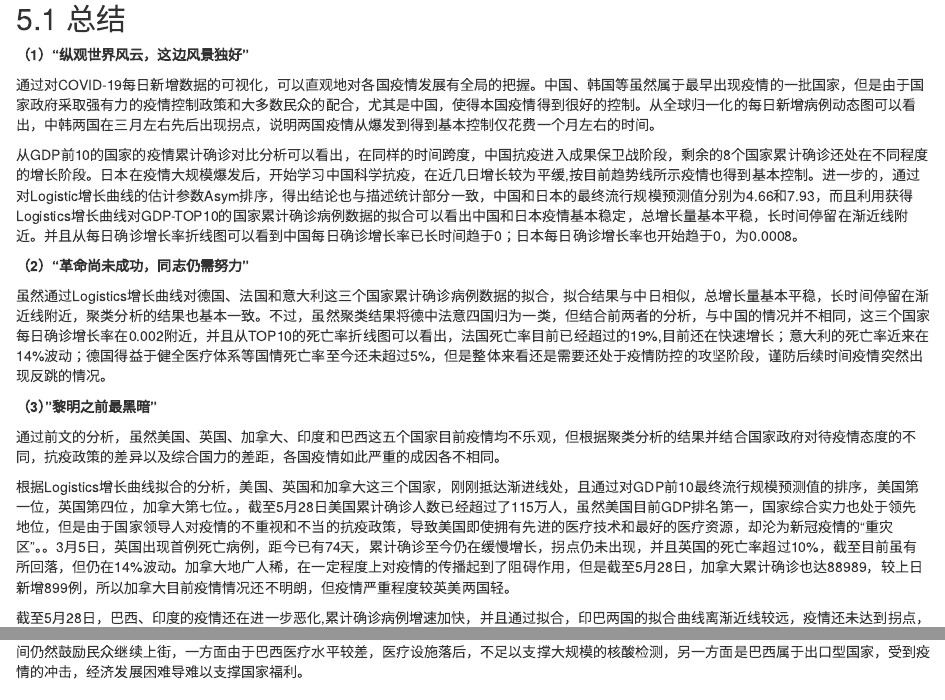
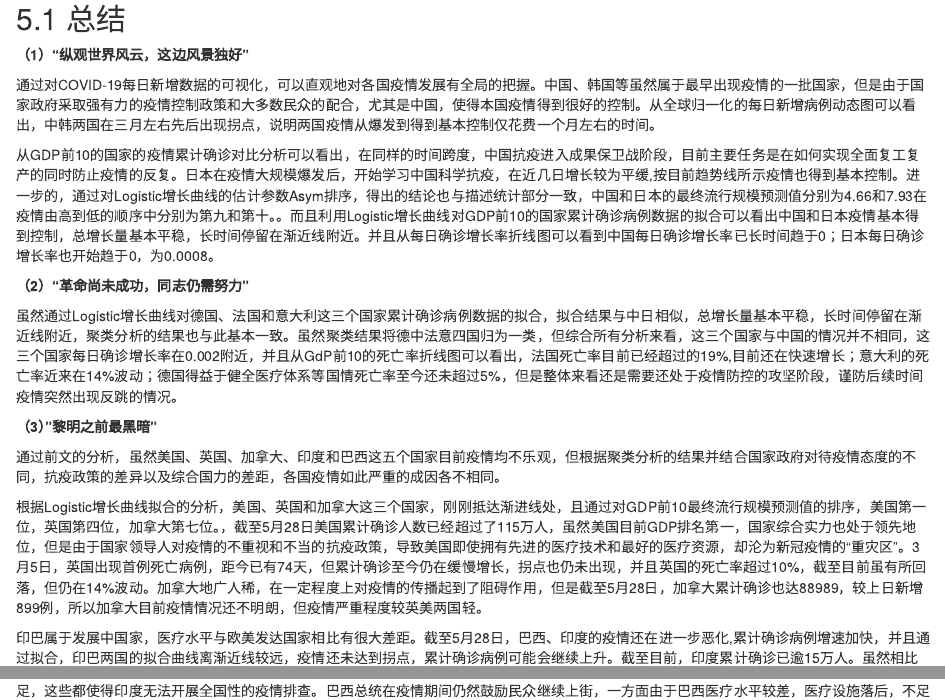
Before and after one commit to data-science-in-action/project-wonder-woman, an R Markdown document (final repo/国内外疫情态势对比分析.Rmd): the page in a window 1100 px wide, from 10620 px down, and a second part further down, joined at a grey line. Rendered offline with R 4.5, knitr and Pandoc, with nearby package versions; code that draws random numbers runs with fixed seeds of ours; some code elsewhere in the file could not run offline.

Commit message:
yuti add09

```diff
--- a/final repo/国内外疫情态势对比分析.Rmd
+++ b/final repo/国内外疫情态势对比分析.Rmd
@@ -879,19 +879,20 @@ ggarrange(p1_r,p2_r,p3_r,p4_r,p5_r,p6_r,p7_r,p8_r,p9_r,p10_r,ncol=2,nrow=5,label
 
 通过对COVID-19每日新增数据的可视化，可以直观地对各国疫情发展有全局的把握。中国、韩国等虽然属于最早出现疫情的一批国家，但是由于国家政府采取强有力的疫情控制政策和大多数民众的配合，尤其是中国，使得本国疫情得到很好的控制。从全球归一化的每日新增病例动态图可以看出，中韩两国在三月左右先后出现拐点，说明两国疫情从爆发到得到基本控制仅花费一个月左右的时间。
 
-从GDP前10的国家的疫情累计确诊对比分析可以看出，在同样的时间跨度，中国抗疫进入成果保卫战阶段，剩余的8个国家累计确诊还处在不同程度的增长阶段。日本在疫情大规模爆发后，开始学习中国科学抗疫，在近几日增长较为平缓,按目前趋势线所示疫情也得到基本控制。进一步的，通过对Logistic增长曲线的估计参数Asym排序，得出结论也与描述统计部分一致，中国和日本的最终流行规模预测值分别为4.66和7.93，而且利用获得Logistics增长曲线对GDP-TOP10的国家累计确诊病例数据的拟合可以看出中国和日本疫情基本稳定，总增长量基本平稳，长时间停留在渐近线附近。并且从每日确诊增长率折线图可以看到中国每日确诊增长率已长时间趋于0；日本每日确诊增长率也开始趋于0，为0.0008。
+从GDP前10的国家的疫情累计确诊对比分析可以看出，在同样的时间跨度，中国抗疫进入成果保卫战阶段，目前主要任务是在如何实现全面复工复产的同时防止疫情的反复。日本在疫情大规模爆发后，开始学习中国科学抗疫，在近几日增长较为平缓,按目前趋势线所示疫情也得到基本控制。进一步的，通过对Logistic增长曲线的估计参数Asym排序，得出的结论也与描述统计部分一致，中国和日本的最终流行规模预测值分别为4.66和7.93在疫情由高到低的顺序中分别为第九和第十。。而且利用Logistic增长曲线对GDP前10的国家累计确诊病例数据的拟合可以看出中国和日本疫情基本得到控制，总增长量基本平稳，长时间停留在渐近线附近。并且从每日确诊增长率折线图可以看到中国每日确诊增长率已长时间趋于0；日本每日确诊增长率也开始趋于0，为0.0008。
+
 
 **（2）“革命尚未成功，同志仍需努力”**
 
-虽然通过Logistics增长曲线对德国、法国和意大利这三个国家累计确诊病例数据的拟合，拟合结果与中日相似，总增长量基本平稳，长时间停留在渐近线附近，聚类分析的结果也基本一致。不过，虽然聚类结果将德中法意四国归为一类，但结合前两者的分析，与中国的情况并不相同，这三个国家每日确诊增长率在0.002附近，并且从TOP10的死亡率折线图可以看出，法国死亡率目前已经超过的19%,目前还在快速增长；意大利的死亡率近来在14%波动；德国得益于健全医疗体系等国情死亡率至今还未超过5%，但是整体来看还是需要还处于疫情防控的攻坚阶段，谨防后续时间疫情突然出现反跳的情况。
+虽然通过Logistic增长曲线对德国、法国和意大利这三个国家累计确诊病例数据的拟合，拟合结果与中日相似，总增长量基本平稳，长时间停留在渐近线附近，聚类分析的结果也与此基本一致。虽然聚类结果将德中法意四国归为一类，但综合所有分析来看，这三个国家与中国的情况并不相同，这三个国家每日确诊增长率在0.002附近，并且从GdP前10的死亡率折线图可以看出，法国死亡率目前已经超过的19%,目前还在快速增长；意大利的死亡率近来在14%波动；德国得益于健全医疗体系等国情死亡率至今还未超过5%，但是整体来看还是需要还处于疫情防控的攻坚阶段，谨防后续时间疫情突然出现反跳的情况。
 
 **（3）”黎明之前最黑暗"**
 
 通过前文的分析，虽然美国、英国、加拿大、印度和巴西这五个国家目前疫情均不乐观，但根据聚类分析的结果并结合国家政府对待疫情态度的不同，抗疫政策的差异以及综合国力的差距，各国疫情如此严重的成因各不相同。
 
-根据Logistics增长曲线拟合的分析，美国、英国和加拿大这三个国家，刚刚抵达渐进线处，且通过对GDP前10最终流行规模预测值的排序，美国第一位，英国第四位，加拿大第七位。，截至5月28日美国累计确诊人数已经超过了115万人，虽然美国目前GDP排名第一，国家综合实力也处于领先地位，但是由于国家领导人对疫情的不重视和不当的抗疫政策，导致美国即使拥有先进的医疗技术和最好的医疗资源，却沦为新冠疫情的“重灾区”。。3月5日，英国出现首例死亡病例，距今已有74天，累计确诊至今仍在缓慢增长，拐点仍未出现，并且英国的死亡率超过10%，截至目前虽有所回落，但仍在14%波动。加拿大地广人稀，在一定程度上对疫情的传播起到了阻碍作用，但是截至5月28日，加拿大累计确诊也达88989，较上日新增899例，所以加拿大目前疫情情况还不明朗，但疫情严重程度较英美两国轻。
+根据Logistic增长曲线拟合的分析，美国、英国和加拿大这三个国家，刚刚抵达渐进线处，且通过对GDP前10最终流行规模预测值的排序，美国第一位，英国第四位，加拿大第七位。，截至5月28日美国累计确诊人数已经超过了115万人，虽然美国目前GDP排名第一，国家综合实力也处于领先地位，但是由于国家领导人对疫情的不重视和不当的抗疫政策，导致美国即使拥有先进的医疗技术和最好的医疗资源，却沦为新冠疫情的“重灾区”。3月5日，英国出现首例死亡病例，距今已有74天，但累计确诊至今仍在缓慢增长，拐点也仍未出现，并且英国的死亡率超过10%，截至目前虽有所回落，但仍在14%波动。加拿大地广人稀，在一定程度上对疫情的传播起到了阻碍作用，但是截至5月28日，加拿大累计确诊也达88989，较上日新增899例，所以加拿大目前疫情情况还不明朗，但疫情严重程度较英美两国轻。
 
-截至5月28日，巴西、印度的疫情还在进一步恶化,累计确诊病例增速加快，并且通过拟合，印巴两国的拟合曲线离渐近线较远，疫情还未达到拐点，累计确诊病例可能会继续上升。截至目前，印度累计确诊已逾15万人。虽然相比美国、英国而言，印度的疫情并不严重，而且死亡率也没有意大利等国家高。但是在隐患上来看，印度最高。之所以这样说是因为，印度是个拥有13亿人口的人口大国，医疗卫生水平落后，贫富差距悬殊，还有之前蝗灾的影响，印度如今的日检测量以及规模都比较小，加上检测试剂等物资不足，这些都使得印度无法开展全国性的疫情排查。巴西总统在疫情期间仍然鼓励民众继续上街，一方面由于巴西医疗水平较差，医疗设施落后，不足以支撑大规模的核酸检测，另一方面是巴西属于出口型国家，受到疫情的冲击，经济发展困难导难以支撑国家福利。
+印巴属于发展中国家，医疗水平与欧美发达国家相比有很大差距。截至5月28日，巴西、印度的疫情还在进一步恶化,累计确诊病例增速加快，并且通过拟合，印巴两国的拟合曲线离渐近线较远，疫情还未达到拐点，累计确诊病例可能会继续上升。截至目前，印度累计确诊已逾15万人。虽然相比美国、英国而言，印度的疫情并不严重，而且死亡率也没有意大利等国家高。但是在隐患上来看，印度最高。之所以这样说是因为，印度是个拥有13亿人口的人口大国，医疗卫生水平落后，贫富差距悬殊，还有之前蝗灾的影响，印度如今的日检测量以及规模都比较小，加上检测试剂等物资不足，这些都使得印度无法开展全国性的疫情排查。巴西总统在疫情期间仍然鼓励民众继续上街，一方面由于巴西医疗水平较差，医疗设施落后，不足以支撑大规模的核酸检测，另一方面是巴西属于出口型国家，受到疫情的冲击，经济发展困难导难以支撑国家福利。
 
 
 ## 5.2 建议
```
